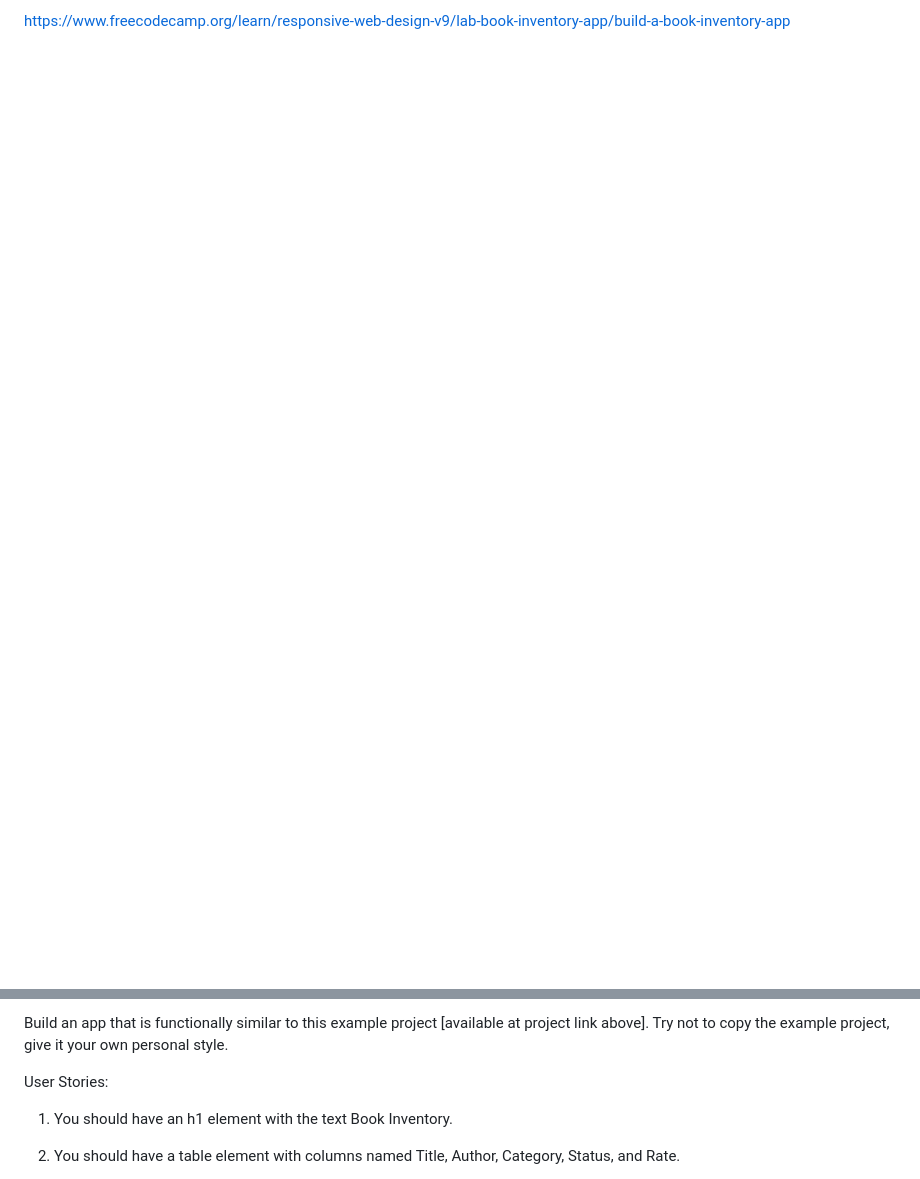
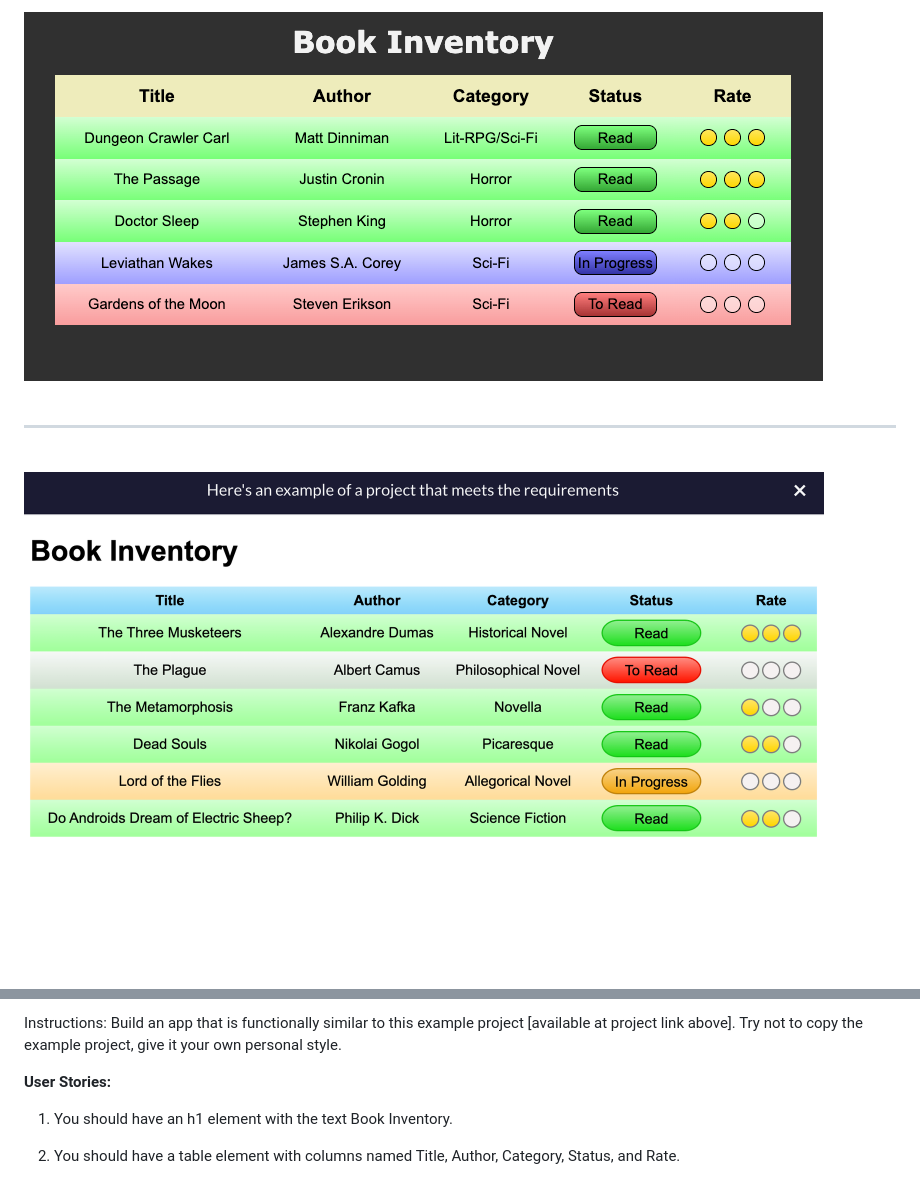
Before and after one commit to mdbrown33/book-inventory, a Markdown page: README.md, 2 parts joined by grey strips. GitHub-like rendering; pictures changed too: my-final.png (added); blank space fills up the shorter version.

```diff
--- a/README.md
+++ b/README.md
@@ -6,3 +9,7 @@ This is my submission for the second CSS certification project on freecodecamp.o
 
-https://www.freecodecamp.org/learn/responsive-web-design-v9/lab-book-inventory-app/build-a-book-inventory-app
+<img src="my-final.png">
+<br><br>
+<hr>
+<br>
+<img src="project-example.png" width="800" height="auto">
 
@@ -10,7 +19,7 @@ https://www.freecodecamp.org/learn/responsive-web-design-v9/lab-book-inventory-a
 
-Build an app that is functionally similar to this example project [available at project link above]. Try not to copy the example project, give it your own personal style.
+Instructions: Build an app that is functionally similar to this example project [available at project link above]. Try not to copy the example project, give it your own personal style.
 
-User Stories:
+**User Stories:**
 
 1. You should have an h1 element with the text Book Inventory.
 
```
Also changed, not shown: other parts of README.md (+7 -2 lines).
